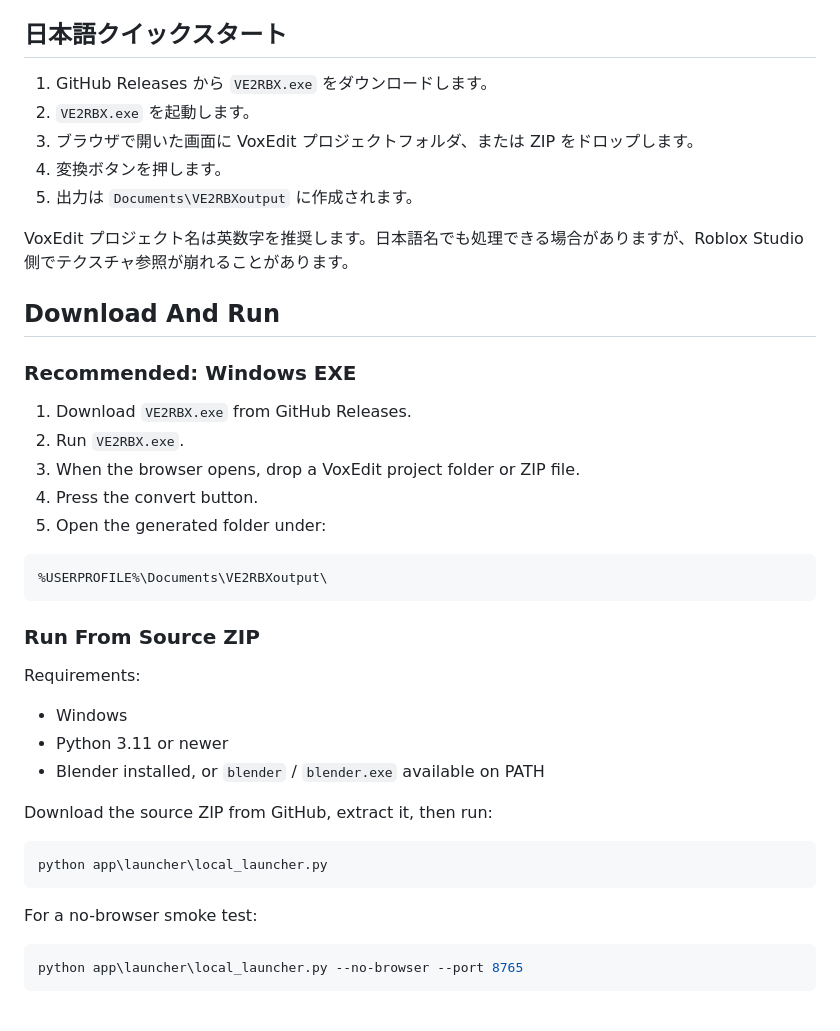
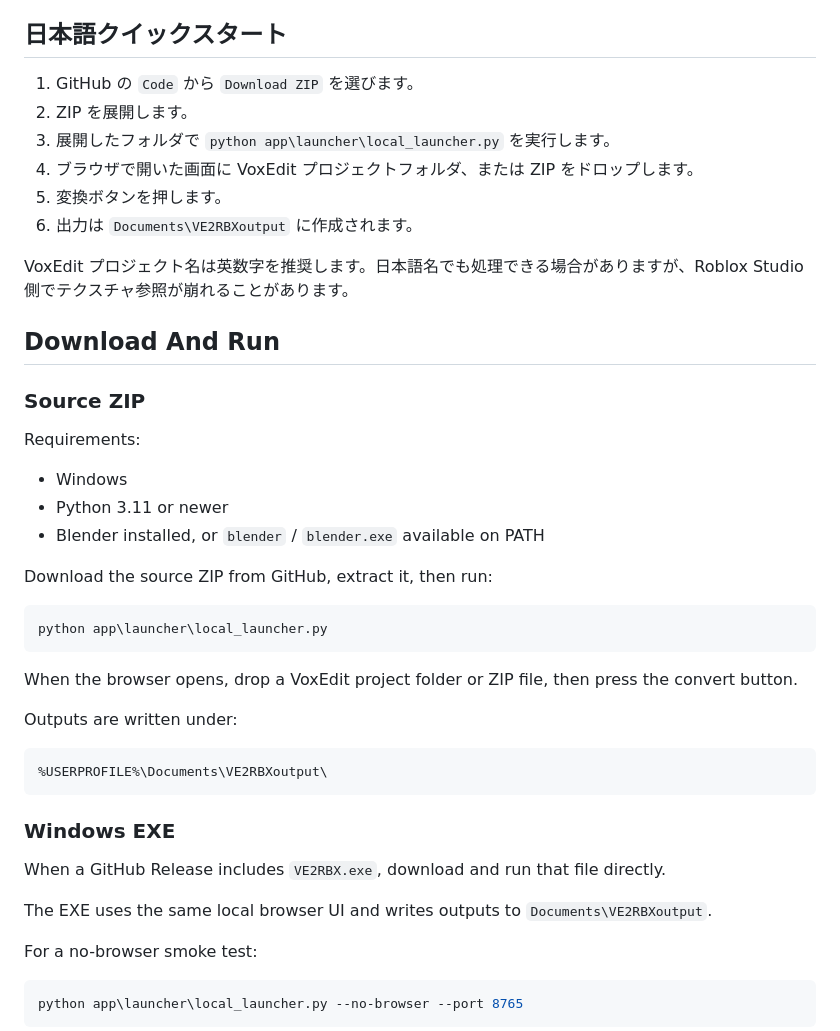
Before and after one commit to KisaragiCraft/VE2RBX-OSS, a Markdown page: README.md, the part around the change. Rendered like a GitHub page.

Commit message:
Clarify GitHub download instructions

````diff
--- a/README.md
+++ b/README.md
@@ -18,29 +18,18 @@ Use English letters and numbers for VoxEdit project folder names. The project na
 
 ## 日本語クイックスタート
 
-1. GitHub Releases から `VE2RBX.exe` をダウンロードします。
-2. `VE2RBX.exe` を起動します。
-3. ブラウザで開いた画面に VoxEdit プロジェクトフォルダ、または ZIP をドロップします。
-4. 変換ボタンを押します。
-5. 出力は `Documents\VE2RBXoutput` に作成されます。
+1. GitHub の `Code` から `Download ZIP` を選びます。
+2. ZIP を展開します。
+3. 展開したフォルダで `python app\launcher\local_launcher.py` を実行します。
+4. ブラウザで開いた画面に VoxEdit プロジェクトフォルダ、または ZIP をドロップします。
+5. 変換ボタンを押します。
+6. 出力は `Documents\VE2RBXoutput` に作成されます。
 
 VoxEdit プロジェクト名は英数字を推奨します。日本語名でも処理できる場合がありますが、Roblox Studio 側でテクスチャ参照が崩れることがあります。
 
 ## Download And Run
 
-### Recommended: Windows EXE
-
-1. Download `VE2RBX.exe` from GitHub Releases.
-2. Run `VE2RBX.exe`.
-3. When the browser opens, drop a VoxEdit project folder or ZIP file.
-4. Press the convert button.
-5. Open the generated folder under:
-
-```text
-%USERPROFILE%\Documents\VE2RBXoutput\
-```
-
-### Run From Source ZIP
+### Source ZIP
 
 Requirements:
 
@@ -53,6 +42,20 @@ Download the source ZIP from GitHub, extract it, then run:
 ```powershell
 python app\launcher\local_launcher.py
 ```
+
+When the browser opens, drop a VoxEdit project folder or ZIP file, then press the convert button.
+
+Outputs are written under:
+
+```text
+%USERPROFILE%\Documents\VE2RBXoutput\
+```
+
+### Windows EXE
+
+When a GitHub Release includes `VE2RBX.exe`, download and run that file directly.
+
+The EXE uses the same local browser UI and writes outputs to `Documents\VE2RBXoutput`.
 
 For a no-browser smoke test:
 
````
